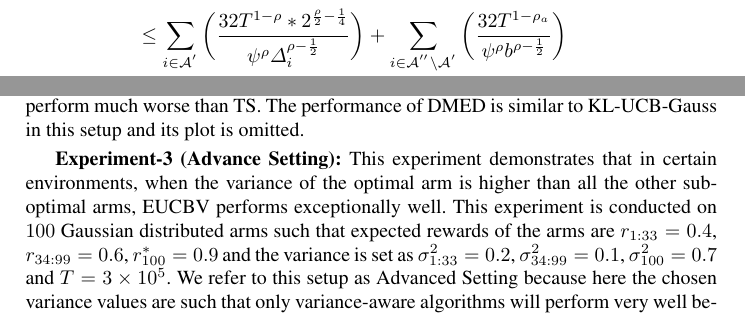
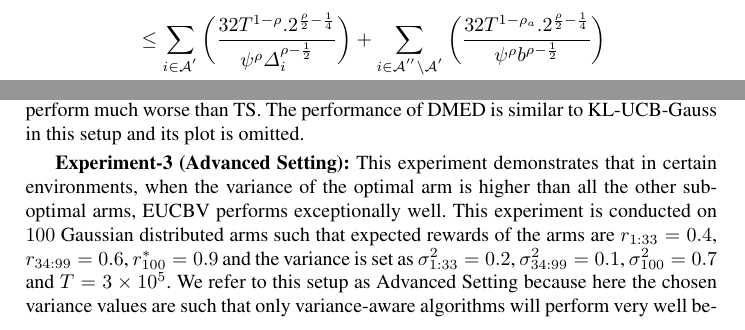
Before and after one commit to Subhojyoti/EUCBV, a LaTeX paper (EUCBV.tex, which reads expts.tex): two parts of pages 12 and 13 of 16, joined at a grey line, cut so that both start at the same text. Compiled offline with pdfLaTeX.

Commit message:
Latest on 21/4/2017:Subho

```diff
--- a/expts.tex
+++ b/expts.tex
@@ -179,6 +179,6 @@ In this section, we conduct extensive empirical evaluations of EUCBV against sev
 %Please note that algorithms like Thompson Sampling or Bayes-UCB are too slow to be run for such large arms (see \citet{lattimore2015optimally}) and  over such large horizon.
 %This also corroborates the finding of \citet{lattimore2015optimally} which states that MOSS breaks down only when the number of arms are exceptionally large or the horizon is unreasonably high and gaps are very small. We consistently see that in uniform gap testcases EUCBV outperforms OCUCB.
 
-\textbf{Experiment-3 (Advance Setting):} This experiment demonstrates that in certain environments, when the variance of the optimal arm is higher than all the other sub-optimal arms, EUCBV performs exceptionally well. This experiment is conducted on $100$ Gaussian distributed arms such that expected rewards of the arms are $r_{1:33}=0.4$, $r_{34:99}=0.6$, $r^{*}_{100}=0.9$ and the variance is set as $\sigma_{1:33}^{2}=0.2$, $\sigma_{34:99}^{2}=0.1$,  $\sigma_{100}^{2}=0.7$ and $T=3\times 10^5$. We refer to this setup as Advanced Setting because here the chosen variance values are such that only variance-aware algorithms will perform very well because the variance of the optimal arm is chosen to be higher than all the other arms. The algorithms that are not variance-aware will spend a significant amount of pulls trying to find the optimal arm. The result is shown in Figure \ref{fig:4}. Predictably EUCBV, which allocates pulls proportional to the variance of the arms, outperforms its closest competitors TS, MOSS and OCUCB. The plot for UCBV, KL-UCB-Gauss and Bayes-UCB are omitted from the figure and their performance is extremely weak in comparison with other algorithms. We omit their plots to clearly show how EUCBV outperforms its nearest competitors TS, MOSS and OCUCB. Note that EUCBV by virtue of its aggressive exploration parameters outperforms UCBV in all the experiments even though UCBV is a variance-based algorithm.
+\textbf{Experiment-3 (Advanced Setting):} This experiment demonstrates that in certain environments, when the variance of the optimal arm is higher than all the other sub-optimal arms, EUCBV performs exceptionally well. This experiment is conducted on $100$ Gaussian distributed arms such that expected rewards of the arms are $r_{1:33}=0.4$, $r_{34:99}=0.6$, $r^{*}_{100}=0.9$ and the variance is set as $\sigma_{1:33}^{2}=0.2$, $\sigma_{34:99}^{2}=0.1$,  $\sigma_{100}^{2}=0.7$ and $T=3\times 10^5$. We refer to this setup as Advanced Setting because here the chosen variance values are such that only variance-aware algorithms will perform very well because the variance of the optimal arm is chosen to be higher than all the other arms. The algorithms that are not variance-aware will spend a significant amount of pulls trying to find the optimal arm. The result is shown in Figure \ref{fig:4}. Predictably EUCBV, which allocates pulls proportional to the variance of the arms, outperforms its closest competitors TS, MOSS and OCUCB. The plot for UCBV, KL-UCB-Gauss and Bayes-UCB are omitted from the figure and their performance is extremely weak in comparison with other algorithms. We omit their plots to clearly show how EUCBV outperforms its nearest competitors TS, MOSS and OCUCB. Note that EUCBV by virtue of its aggressive exploration parameters outperforms UCBV in all the experiments even though UCBV is a variance-based algorithm.
 
 \textbf{Experiment-4 (Gaussian with large horizon and uniform gaps):} This experiment is conducted to show the stability and performance of EUCBV over a very large horizon and over a large number of arms. This testbed comprises of $20-100$ (interval of $10$) arms with Gaussian reward distributions, where the expected rewards of the arms are $r_{i:i\neq {*}}=0.05$ and $r^{*}=0.1$ and variances are set as $\sigma_{i:i\neq *}^{2}=0.25$ and $\sigma_{*}^{2}=0.7$. For each of these testbeds of $20-100$ arms, we report the cumulative regret averaged over $100$ independent runs. The horizon is set at $T=10^{5} + K_{20:100}^{3}$ timesteps. We report the performance of MOSS, TS and OCUCB who are the closest competitors of EUCBV over this uniform gap setup. From the results in Figure \ref{fig:3}, it is evident that the growth of regret for EUCBV  is much lower than that of TS, OCUCB and MOSS. Because of the poor performance of Bayes-UCB and KL-UCB-Gauss in the last two experiments we do not implement them in this setup.  Bayes-UCB and KL-UCB-Gauss are not feasible to be run over such a large horizon as these algorithms are extremely slow in their execution. Also in all the experiments with Gaussian distributions EUCBV significantly outperforms all the Bayesian algorithms.
```
Also changed, not shown: proofTheorem.tex (+1 -1 lines), EUCBV.pdf, 2 other files.
